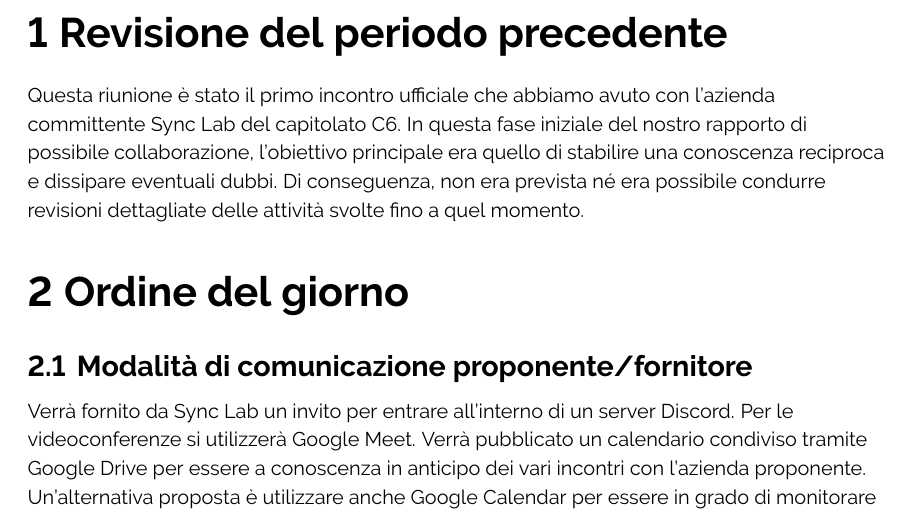
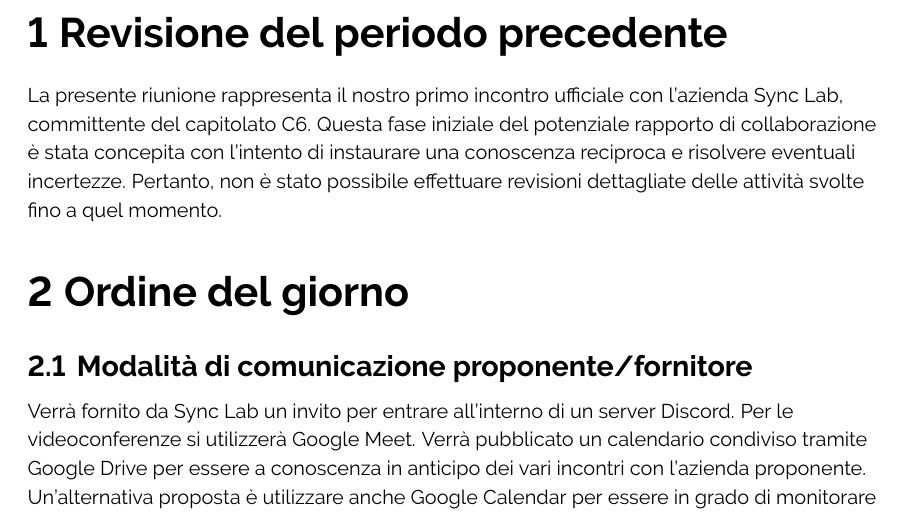
Before and after one commit to ByteOps-swe/Sorgente-documenti, a LaTeX document (Documents/Verbali/Candidatura/Esterni/Verbale_20-10-2023.tex): part of page 4 of 5, cut so that both start at the same text. Compiled offline with pdfLaTeX.

Commit message:
Update Verbale_20-10-2023.tex

```diff
--- a/Documents/Verbali/Candidatura/Esterni/Verbale_20-10-2023.tex
+++ b/Documents/Verbali/Candidatura/Esterni/Verbale_20-10-2023.tex
@@ -132,8 +132,7 @@
 \flushleft
 
 \section{Revisione del periodo precedente}
-Questa riunione è stato il primo incontro ufficiale che abbiamo avuto con l'azienda
-committente Sync Lab del capitolato C6. In questa fase iniziale del nostro rapporto di possibile collaborazione, l'obiettivo principale era quello di stabilire una conoscenza reciproca e dissipare eventuali dubbi. Di conseguenza, non era prevista né era possibile condurre revisioni dettagliate delle attività svolte fino a quel momento.
+La presente riunione rappresenta il nostro primo incontro ufficiale con l'azienda Sync Lab, committente del capitolato C6. Questa fase iniziale del potenziale rapporto di collaborazione è stata concepita con l'intento di instaurare una conoscenza reciproca e risolvere eventuali incertezze. Pertanto, non è stato possibile effettuare revisioni dettagliate delle attività svolte fino a quel momento.
 \section{Ordine del giorno}
 \subsection{Modalità di comunicazione proponente/fornitore}
 Verrà fornito
```
